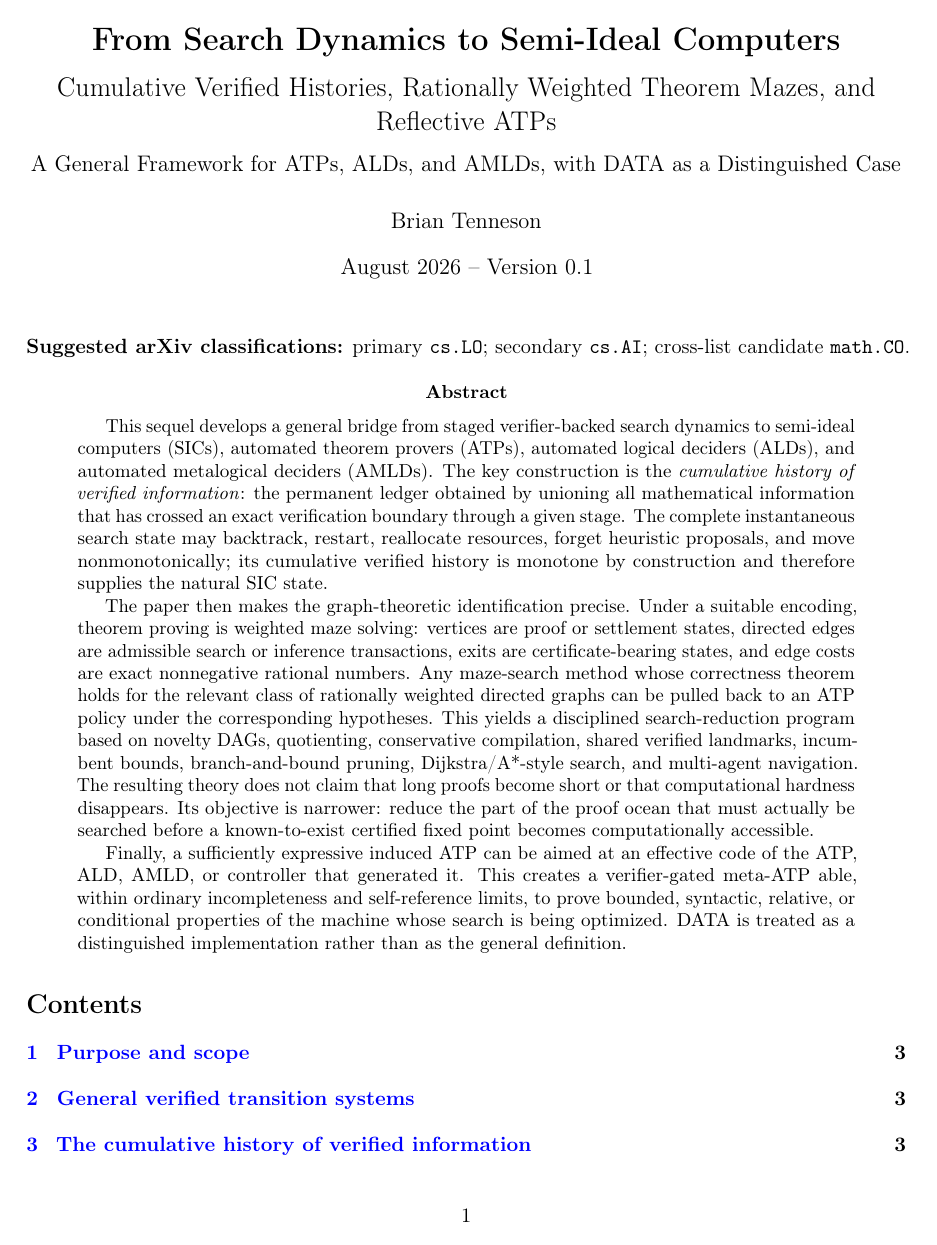
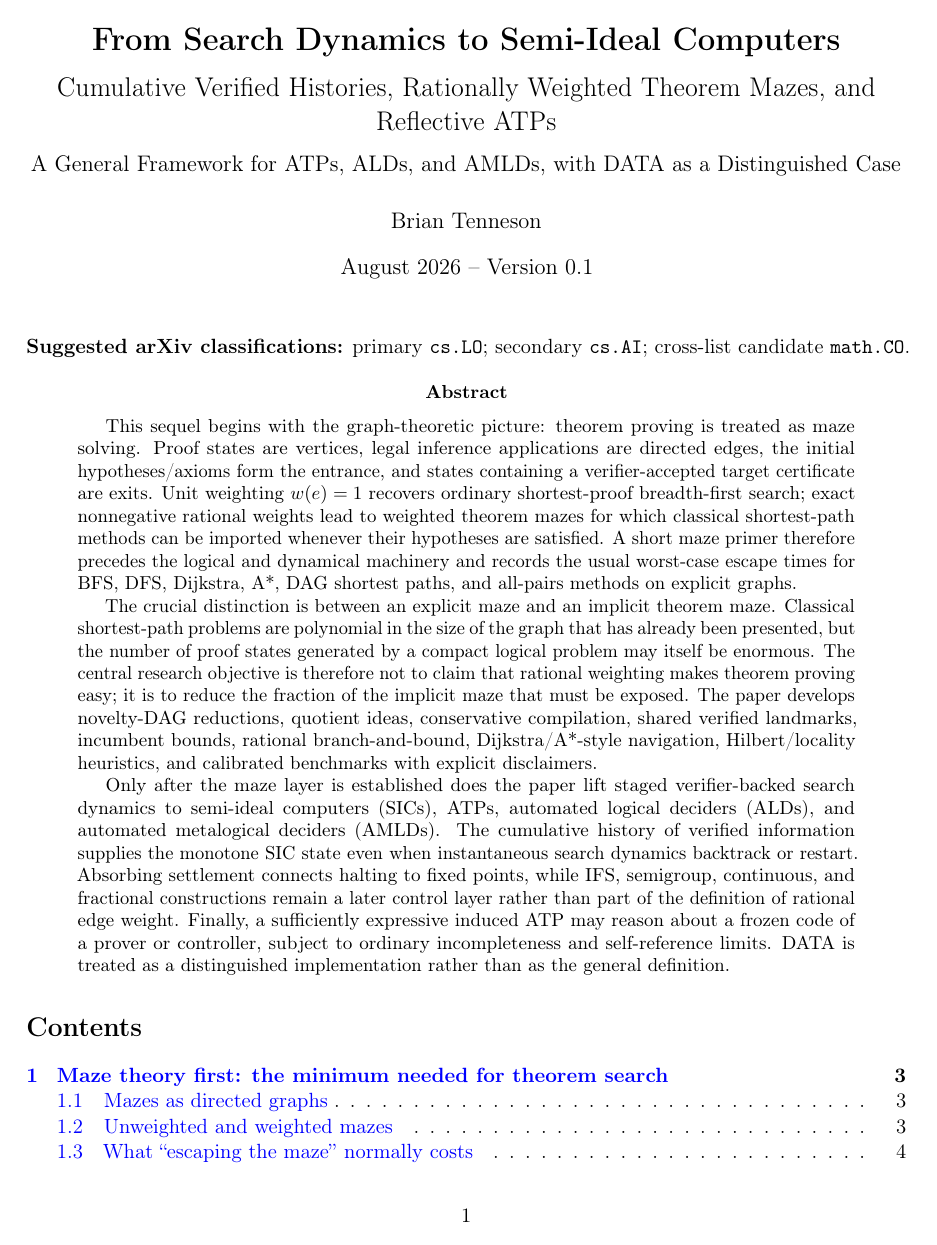
Before and after one commit to btenneson/pub, a LaTeX paper (cs.LO_Logic_in_Computer_Science/From_Search_Dynamics_to_SICs_Rational_Weighted_Theorem_Mazes_and_Reflective_ATPs_v0_1/main.tex): page 1 of 14 before the commit and page 1 of 17 after it. Compiled offline with pdfLaTeX.

Commit message:
Reorganize sequel with mazes first

```diff
--- a/cs.LO_Logic_in_Computer_Science/From_Search_Dynamics_to_SICs_Rational_Weighted_Theorem_Mazes_and_Reflective_ATPs_v0_1/main.tex
+++ b/cs.LO_Logic_in_Computer_Science/From_Search_Dynamics_to_SICs_Rational_Weighted_Theorem_Mazes_and_Reflective_ATPs_v0_1/main.tex
@@ -54,11 +54,11 @@
 \end{center}
 
 \begin{abstract}
-This sequel develops a general bridge from staged verifier-backed search dynamics to semi-ideal computers (SICs), automated theorem provers (ATPs), automated logical deciders (ALDs), and automated metalogical deciders (AMLDs). The key construction is the \emph{cumulative history of verified information}: the permanent ledger obtained by unioning all mathematical information that has crossed an exact verification boundary through a given stage. The complete instantaneous search state may backtrack, restart, reallocate resources, forget heuristic proposals, and move nonmonotonically; its cumulative verified history is monotone by construction and therefore supplies the natural SIC state.
+This sequel begins with the graph-theoretic picture: theorem proving is treated as maze solving. Proof states are vertices, legal inference applications are directed edges, the initial hypotheses/axioms form the entrance, and states containing a verifier-accepted target certificate are exits. Unit weighting $w(e)=1$ recovers ordinary shortest-proof breadth-first search; exact nonnegative rational weights lead to weighted theorem mazes for which classical shortest-path methods can be imported whenever their hypotheses are satisfied. A short maze primer therefore precedes the logical and dynamical machinery and records the usual worst-case escape times for BFS, DFS, Dijkstra, A*, DAG shortest paths, and all-pairs methods on explicit graphs.
 
-The paper then makes the graph-theoretic identification precise. Under a suitable encoding, theorem proving is weighted maze solving: vertices are proof or settlement states, directed edges are admissible search or inference transactions, exits are certificate-bearing states, and edge costs are exact nonnegative rational numbers. Any maze-search method whose correctness theorem holds for the relevant class of rationally weighted directed graphs can be pulled back to an ATP policy under the corresponding hypotheses. This yields a disciplined search-reduction program based on novelty DAGs, quotienting, conservative compilation, shared verified landmarks, incumbent bounds, branch-and-bound pruning, Dijkstra/A*-style search, and multi-agent navigation. The resulting theory does not claim that long proofs become short or that computational hardness disappears. Its objective is narrower: reduce the part of the proof ocean that must actually be searched before a known-to-exist certified fixed point becomes computationally accessible.
+The crucial distinction is between an explicit maze and an implicit theorem maze. Classical shortest-path problems are polynomial in the size of the graph that has already been presented, but the number of proof states generated by a compact logical problem may itself be enormous. The central research objective is therefore not to claim that rational weighting makes theorem proving easy; it is to reduce the fraction of the implicit maze that must be exposed. The paper develops novelty-DAG reductions, quotient ideas, conservative compilation, shared verified landmarks, incumbent bounds, rational branch-and-bound, Dijkstra/A*-style navigation, Hilbert/locality heuristics, and calibrated benchmarks with explicit disclaimers.
 
-Finally, a sufficiently expressive induced ATP can be aimed at an effective code of the ATP, ALD, AMLD, or controller that generated it. This creates a verifier-gated meta-ATP able, within ordinary incompleteness and self-reference limits, to prove bounded, syntactic, relative, or conditional properties of the machine whose search is being optimized. DATA is treated as a distinguished implementation rather than as the general definition.
+Only after the maze layer is established does the paper lift staged verifier-backed search dynamics to semi-ideal computers (SICs), ATPs, automated logical deciders (ALDs), and automated metalogical deciders (AMLDs). The cumulative history of verified information supplies the monotone SIC state even when instantaneous search dynamics backtrack or restart. Absorbing settlement connects halting to fixed points, while IFS, semigroup, continuous, and fractional constructions remain a later control layer rather than part of the definition of rational edge weight. Finally, a sufficiently expressive induced ATP may reason about a frozen code of a prover or controller, subject to ordinary incompleteness and self-reference limits. DATA is treated as a distinguished implementation rather than as the general definition.
 \end{abstract}
 
 \tableofcontents
```
Also changed, not shown: cs.LO_Logic_in_Computer_Science/From_Search_Dynamics_to_SICs_Rational_Weighted_Theorem_Mazes_and_Reflective_ATPs_v0_1/main.tex (3 more changed lines).
